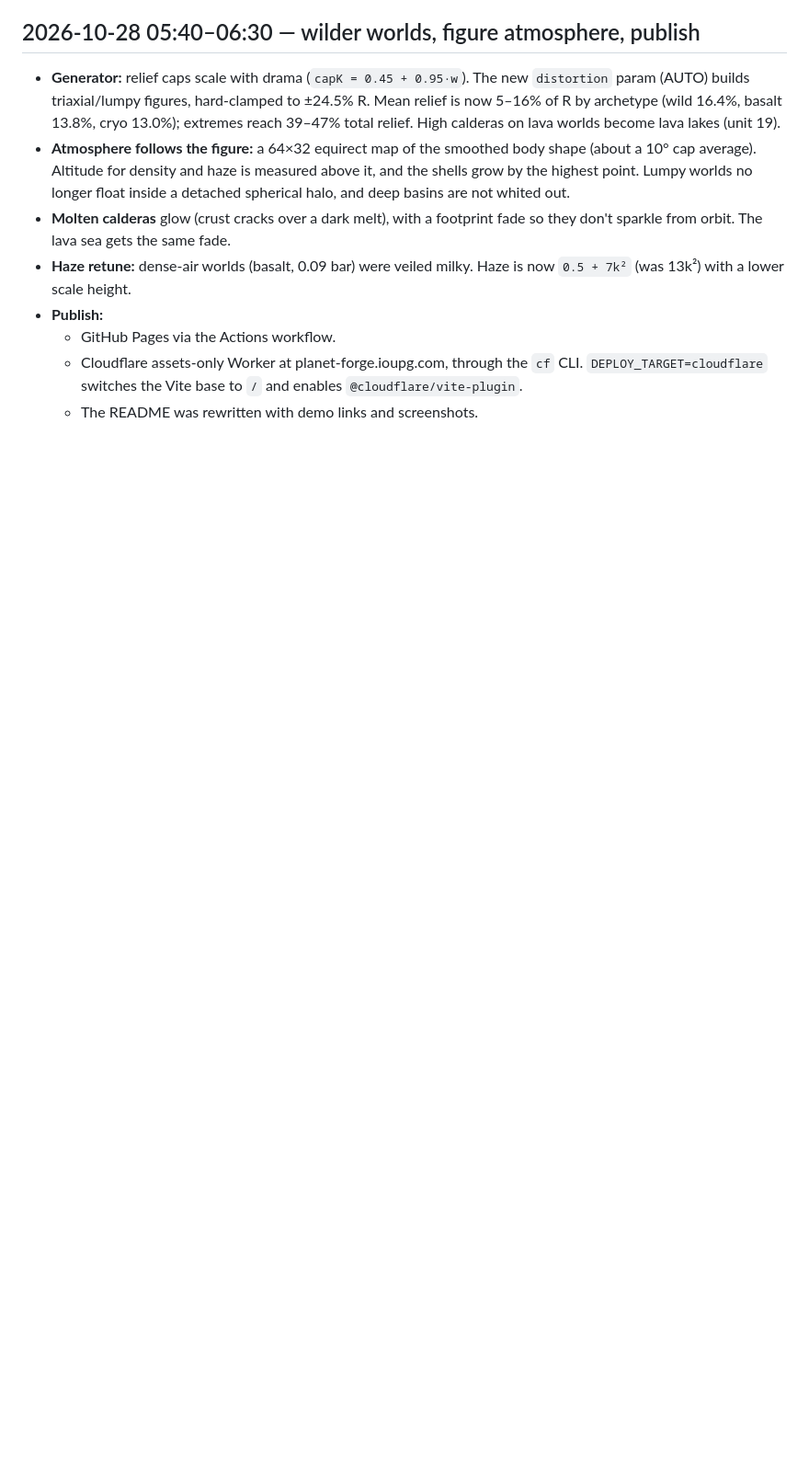
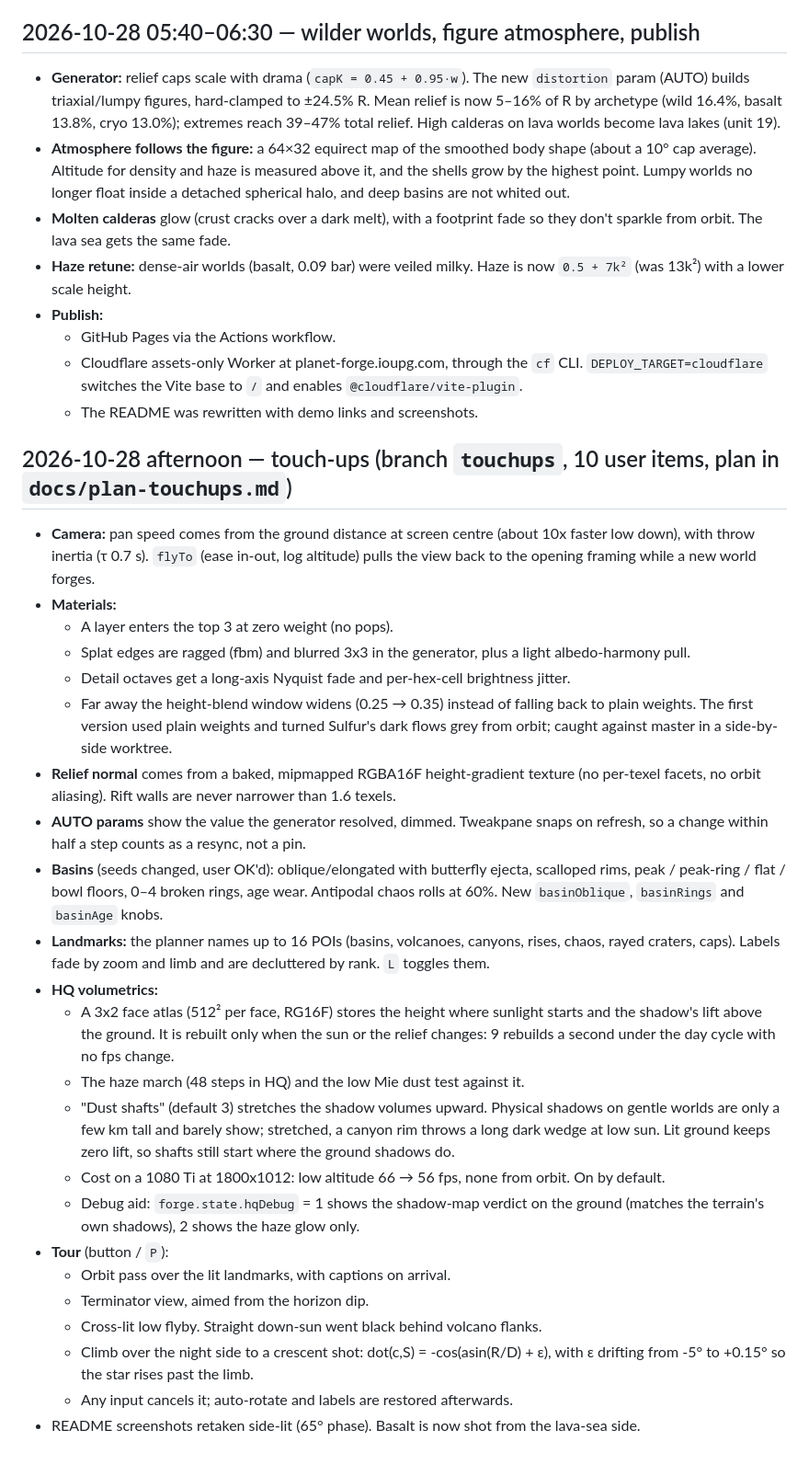
Before and after one commit to sigman78/planet-forge, a Markdown page: WORKLOG.md, the part around the change. Shown at 92% size. Drawn GitHub-style; blank space fills up the shorter version.

```diff
--- a/WORKLOG.md
+++ b/WORKLOG.md
@@ -91,3 +91,42 @@ Newest entries at the bottom. Times are local.
   - Cloudflare assets-only Worker at planet-forge.ioupg.com, through the `cf` CLI. `DEPLOY_TARGET=cloudflare`
     switches the Vite base to `/` and enables `@cloudflare/vite-plugin`.
   - The README was rewritten with demo links and screenshots.
+
+## 2026-10-28 afternoon — touch-ups (branch `touchups`, 10 user items, plan in `docs/plan-touchups.md`)
+- **Camera:** pan speed comes from the ground distance at screen centre (about 10x faster low down), with throw
+  inertia (τ 0.7 s). `flyTo` (ease in-out, log altitude) pulls the view back to the opening framing while a new world
+  forges.
+- **Materials:**
+  - A layer enters the top 3 at zero weight (no pops).
+  - Splat edges are ragged (fbm) and blurred 3x3 in the generator, plus a light albedo-harmony pull.
+  - Detail octaves get a long-axis Nyquist fade and per-hex-cell brightness jitter.
+  - Far away the height-blend window widens (0.25 → 0.35) instead of falling back to plain weights. The first version
+    used plain weights and turned Sulfur's dark flows grey from orbit; caught against master in a side-by-side worktree.
+- **Relief normal** comes from a baked, mipmapped RGBA16F height-gradient texture (no per-texel facets, no orbit
+  aliasing). Rift walls are never narrower than 1.6 texels.
+- **AUTO params** show the value the generator resolved, dimmed. Tweakpane snaps on refresh, so a change within half a
+  step counts as a resync, not a pin.
+- **Basins** (seeds changed, user OK'd): oblique/elongated with butterfly ejecta, scalloped rims, peak / peak-ring /
+  flat / bowl floors, 0–4 broken rings, age wear. Antipodal chaos rolls at 60%. New `basinOblique`, `basinRings` and
+  `basinAge` knobs.
+- **Landmarks:** the planner names up to 16 POIs (basins, volcanoes, canyons, rises, chaos, rayed craters, caps).
+  Labels fade by zoom and limb and are decluttered by rank. `L` toggles them.
+- **HQ volumetrics:**
+  - A 3x2 face atlas (512² per face, RG16F) stores the height where sunlight starts and the shadow's lift above the
+    ground. It is rebuilt only when the sun or the relief changes: 9 rebuilds a second under the day cycle with no fps
+    change.
+  - The haze march (48 steps in HQ) and the low Mie dust test against it.
+  - "Dust shafts" (default 3) stretches the shadow volumes upward. Physical shadows on gentle worlds are only a few km
+    tall and barely show; stretched, a canyon rim throws a long dark wedge at low sun. Lit ground keeps zero lift, so
+    shafts still start where the ground shadows do.
+  - Cost on a 1080 Ti at 1800x1012: low altitude 66 → 56 fps, none from orbit. On by default.
+  - Debug aid: `forge.state.hqDebug` = 1 shows the shadow-map verdict on the ground (matches the terrain's own
+    shadows), 2 shows the haze glow only.
+- **Tour** (button / `P`):
+  - Orbit pass over the lit landmarks, with captions on arrival.
+  - Terminator view, aimed from the horizon dip.
+  - Cross-lit low flyby. Straight down-sun went black behind volcano flanks.
+  - Climb over the night side to a crescent shot: dot(c,S) = -cos(asin(R/D) + ε), with ε drifting from -5° to +0.15°
+    so the star rises past the limb.
+  - Any input cancels it; auto-rotate and labels are restored afterwards.
+- README screenshots retaken side-lit (65° phase). Basalt is now shot from the lava-sea side.
```
Also changed, not shown: README.md (+14 -2 lines), docs/screenshots/basalt.jpg, docs/screenshots/cryo.jpg, docs/screenshots/greymoon.jpg, docs/screenshots/rust.jpg, docs/screenshots/sulfur.jpg, docs/screenshots/wild.jpg.
